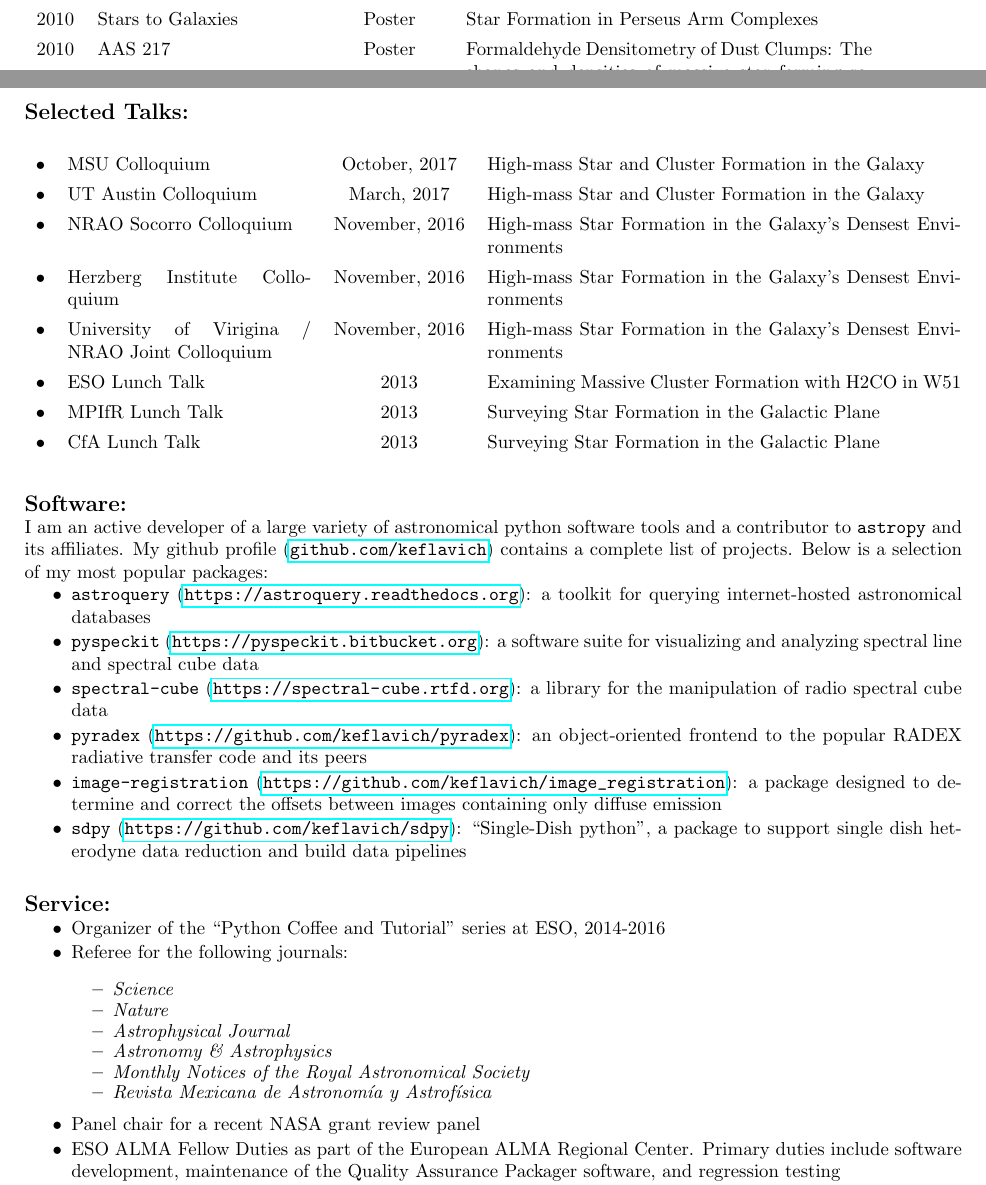
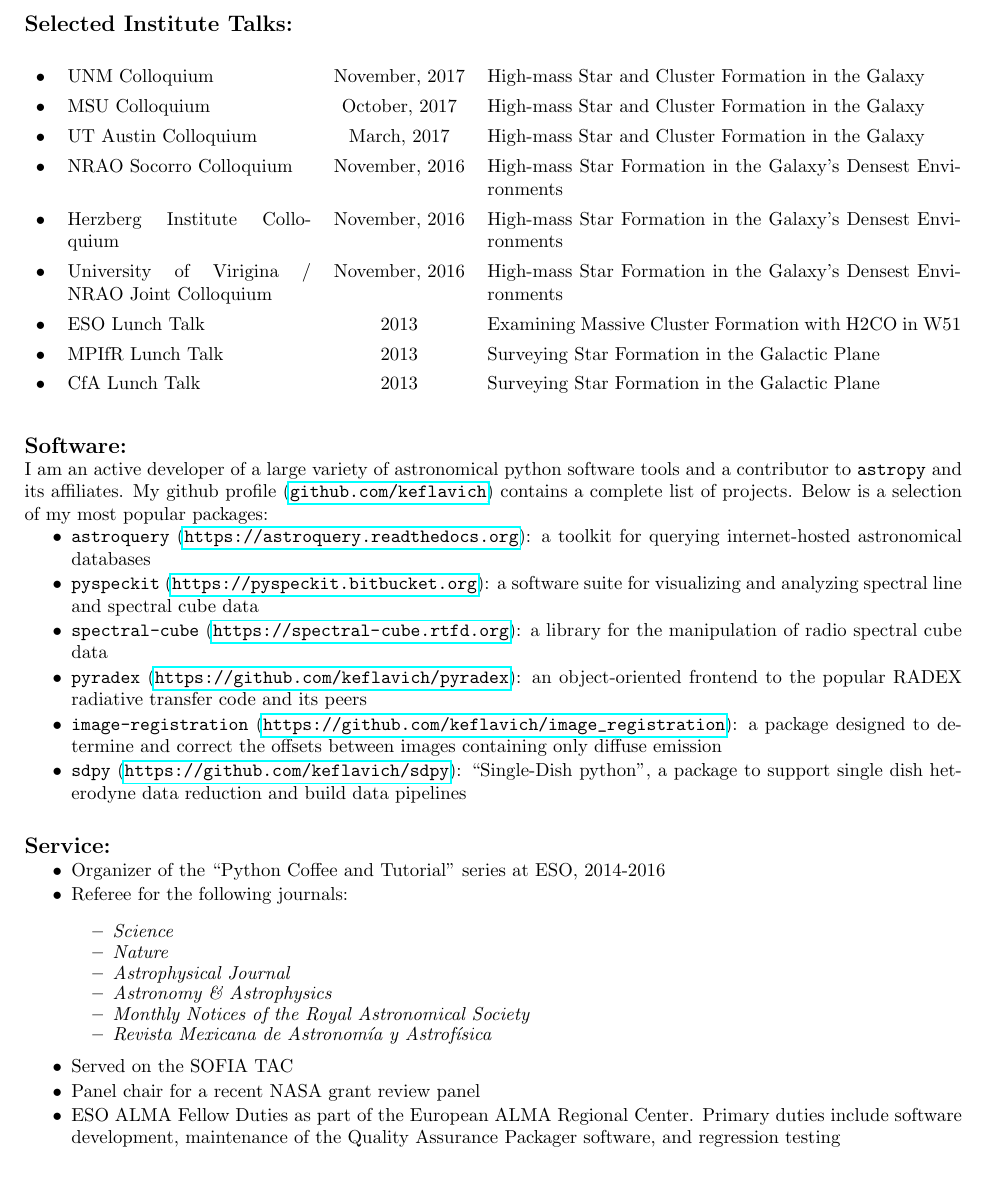
Before and after one commit to keflavich/cv, a LaTeX CV (cv_nopubs.tex, which reads conferences.tex, service.tex, talks.tex): two parts of pages 4 and 5 of 7 before the commit and part of page 5 of 7 after it, the two joined at a grey line, cut at the place of the change. Compiled offline with pdfLaTeX.

Commit message:
cv updates

```diff
--- a/conferences.tex
+++ b/conferences.tex
@@ -29,9 +29,9 @@
     2012 &      Galactic Scale Star Formation  & Poster& There are no starless massive proto-clusters in the first quadrant \\
     2012 &      Labyrinth of Star Formation  &  Talk& Surveying Pre-Stellar Gas with the BGPS (with an emphasis on what we don't see) \\
     2011 &      Milky Way  & Talk& The Bolocam Galactic Plane Survey \\
-    2010 &      Stars to Galaxies  & Poster& Star Formation in Perseus Arm Complexes \\
-    2010 &      AAS 217  &  Poster& Formaldehyde Densitometry of Dust Clumps: The shapes and densities of massive star forming regions \\
-    2009 &      AAS 215  &  Poster& The Bolocam Galactic Plane Survey: Data, Early Results, and Future Directions \\
+%    2010 &      Stars to Galaxies  & Poster& Star Formation in Perseus Arm Complexes \\
+%    2010 &      AAS 217  &  Poster& Formaldehyde Densitometry of Dust Clumps: The shapes and densities of massive star forming regions \\
+%    2009 &      AAS 215  &  Poster& The Bolocam Galactic Plane Survey: Data, Early Results, and Future Directions \\
 %    \textbullet & IRAM single-dish summer school  &2009&   \\
 %    \textbullet & VLA synthesis imaging summer school and summer REU &2006&  \\
 \end{tabular}
--- a/service.tex
+++ b/service.tex
@@ -15,6 +15,7 @@
             \item \textit{Monthly Notices of the Royal Astronomical Society}
             \item \textit{Revista Mexicana de Astronom{\'i}a y Astrof{\'i}sica}
     \end{itemize}
+    \item Served on the SOFIA TAC
     \item Panel chair for a recent NASA grant review panel
     \item ESO ALMA Fellow Duties as part of the European ALMA Regional Center.
         Primary duties include software development, maintenance of the
--- a/talks.tex
+++ b/talks.tex
@@ -1,6 +1,8 @@
 
-\section*{Selected Talks:}
+\section*{Selected Institute Talks:}
 \begin{tabular}{cp{1.8in}cp{3.5in}}
+    \textbullet & UNM Colloquium & November, 2017 & High-mass Star and Cluster Formation in the Galaxy \\
+    %\textbullet & Leiden Lunch Seminar & October, 2017 & High-mass Star and Cluster Formation in the Galaxy \\
     \textbullet & MSU Colloquium & October, 2017 & High-mass Star and Cluster Formation in the Galaxy \\
     \textbullet & UT Austin Colloquium & March, 2017 & High-mass Star and Cluster Formation in the Galaxy \\
     \textbullet & NRAO Socorro Colloquium & November, 2016 & High-mass Star Formation in the Galaxy's Densest Environments \\
```
Also changed, not shown: observing.tex (+3 -3 lines), conferences.tex (2 more changed lines).
